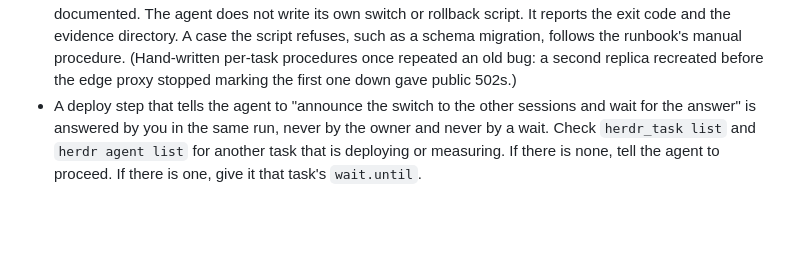
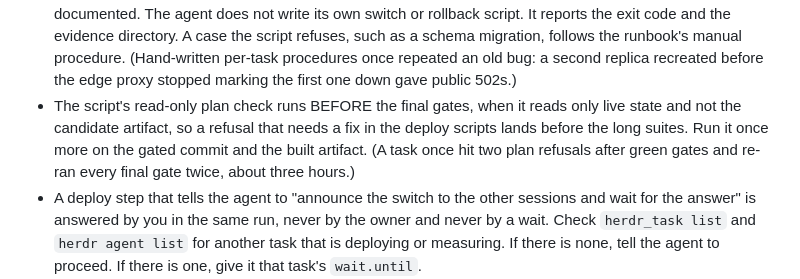
Before and after one commit to nhype/telegram-harness, a Markdown page: skills/harness-controller/SKILL.md, the part around the change. Drawn GitHub-style; blank space fills up the shorter version.

Commit message:
controller skill: run the deploy plan check before the final gates
Co-Authored-By: Claude Opus 5.5 <noreply@anthropic.com>

```diff
--- a/skills/harness-controller/SKILL.md
+++ b/skills/harness-controller/SKILL.md
@@ -440,6 +440,10 @@ A successful `herdr_task update` returns the changed fields — do not re-read t
   and the evidence directory. A case the script refuses, such as a schema migration, follows the
   runbook's manual procedure. (Hand-written per-task procedures once repeated an old bug: a second replica
   recreated before the edge proxy stopped marking the first one down gave public 502s.)
+- The script's read-only plan check runs BEFORE the final gates, when it reads only live state and not the
+  candidate artifact, so a refusal that needs a fix in the deploy scripts lands before the long suites.
+  Run it once more on the gated commit and the built artifact. (A task once hit two plan refusals after
+  green gates and re-ran every final gate twice, about three hours.)
 - A deploy step that tells the agent to "announce the switch to the other sessions and wait for the
   answer" is answered by you in the same run, never by the owner and never by a wait. Check
   `herdr_task list` and `herdr agent list` for another task that is deploying or measuring. If there is
```
